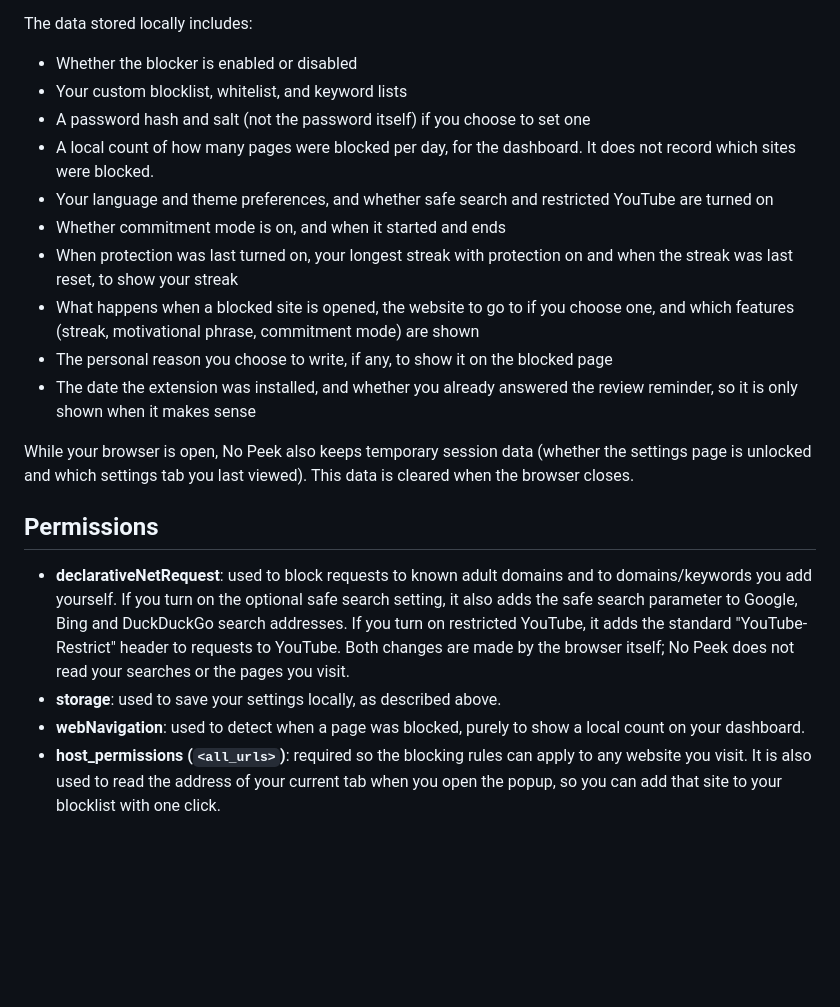
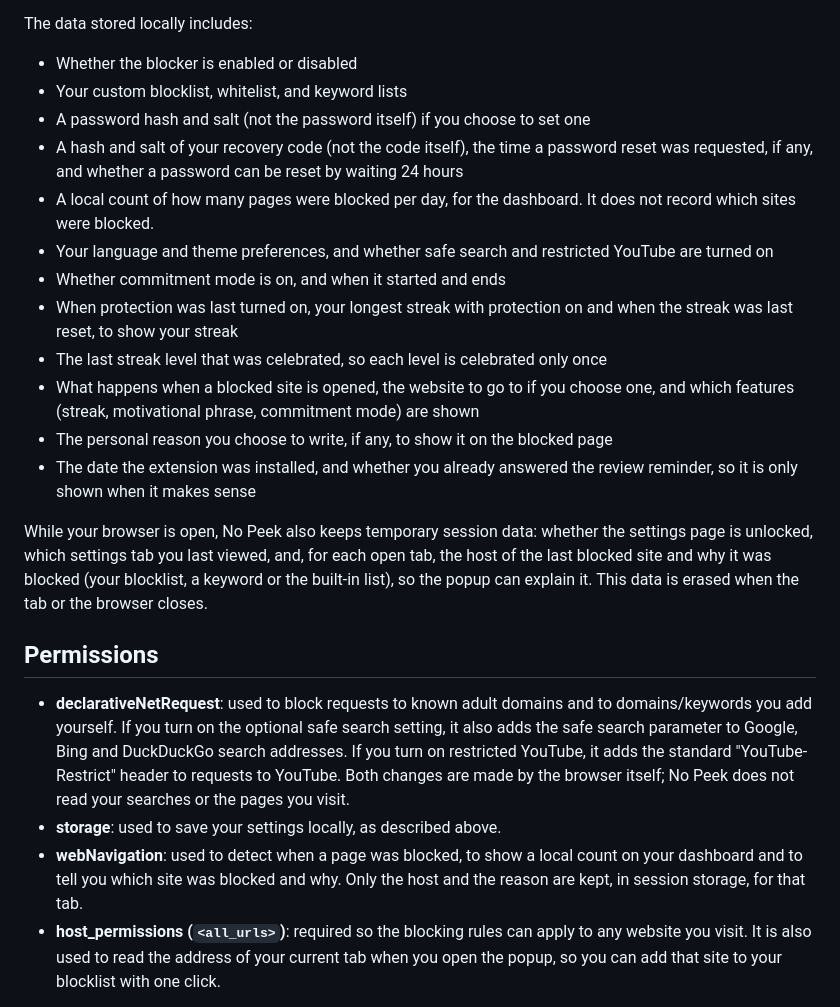
Before and after one commit to JefersonLimay/no-peek-privacy, a Markdown page: index.md, the part around one of its changes. GitHub-like rendering; blank space fills up the shorter version.

Commit message:
docs: describe the data added in 1.4.0
Covers the recovery code hash, pending password resets, the last celebrated streak level and the per-tab reason of the last block.

```diff
--- a/index.md
+++ b/index.md
@@ -17,6 +17,9 @@ The data stored locally includes:
 - Your custom blocklist, whitelist, and keyword lists
 - A password hash and salt (not the password itself) if you choose to set
   one
+- A hash and salt of your recovery code (not the code itself), the time a
+  password reset was requested, if any, and whether a password can be reset
+  by waiting 24 hours
 - A local count of how many pages were blocked per day, for the dashboard.
   It does not record which sites were blocked.
 - Your language and theme preferences, and whether safe search and
@@ -24,6 +27,8 @@ The data stored locally includes:
 - Whether commitment mode is on, and when it started and ends
 - When protection was last turned on, your longest streak with protection
   on and when the streak was last reset, to show your streak
+- The last streak level that was celebrated, so each level is celebrated
+  only once
 - What happens when a blocked site is opened, the website to go to if you
   choose one, and which features (streak, motivational phrase, commitment
   mode) are shown
@@ -32,9 +37,11 @@ The data stored locally includes:
 - The date the extension was installed, and whether you already answered
   the review reminder, so it is only shown when it makes sense
 
-While your browser is open, No Peek also keeps temporary session data
-(whether the settings page is unlocked and which settings tab you last
-viewed). This data is cleared when the browser closes.
+While your browser is open, No Peek also keeps temporary session data:
+whether the settings page is unlocked, which settings tab you last viewed,
+and, for each open tab, the host of the last blocked site and why it was
+blocked (your blocklist, a keyword or the built-in list), so the popup can
+explain it. This data is erased when the tab or the browser closes.
 
 ## Permissions
 
@@ -46,8 +53,10 @@ viewed). This data is cleared when the browser closes.
   YouTube. Both changes are made by the browser itself; No Peek does not
   read your searches or the pages you visit.
 - **storage**: used to save your settings locally, as described above.
-- **webNavigation**: used to detect when a page was blocked, purely to
-  show a local count on your dashboard.
+- **webNavigation**: used to detect when a page was blocked, to show a
+  local count on your dashboard and to tell you which site was blocked and
+  why. Only the host and the reason are kept, in session storage, for that
+  tab.
 - **host_permissions (`<all_urls>`)**: required so the blocking rules can
   apply to any website you visit. It is also used to read the address of
   your current tab when you open the popup, so you can add that site to
```
Also changed, not shown: other parts of index.md (+1 -1 lines).
